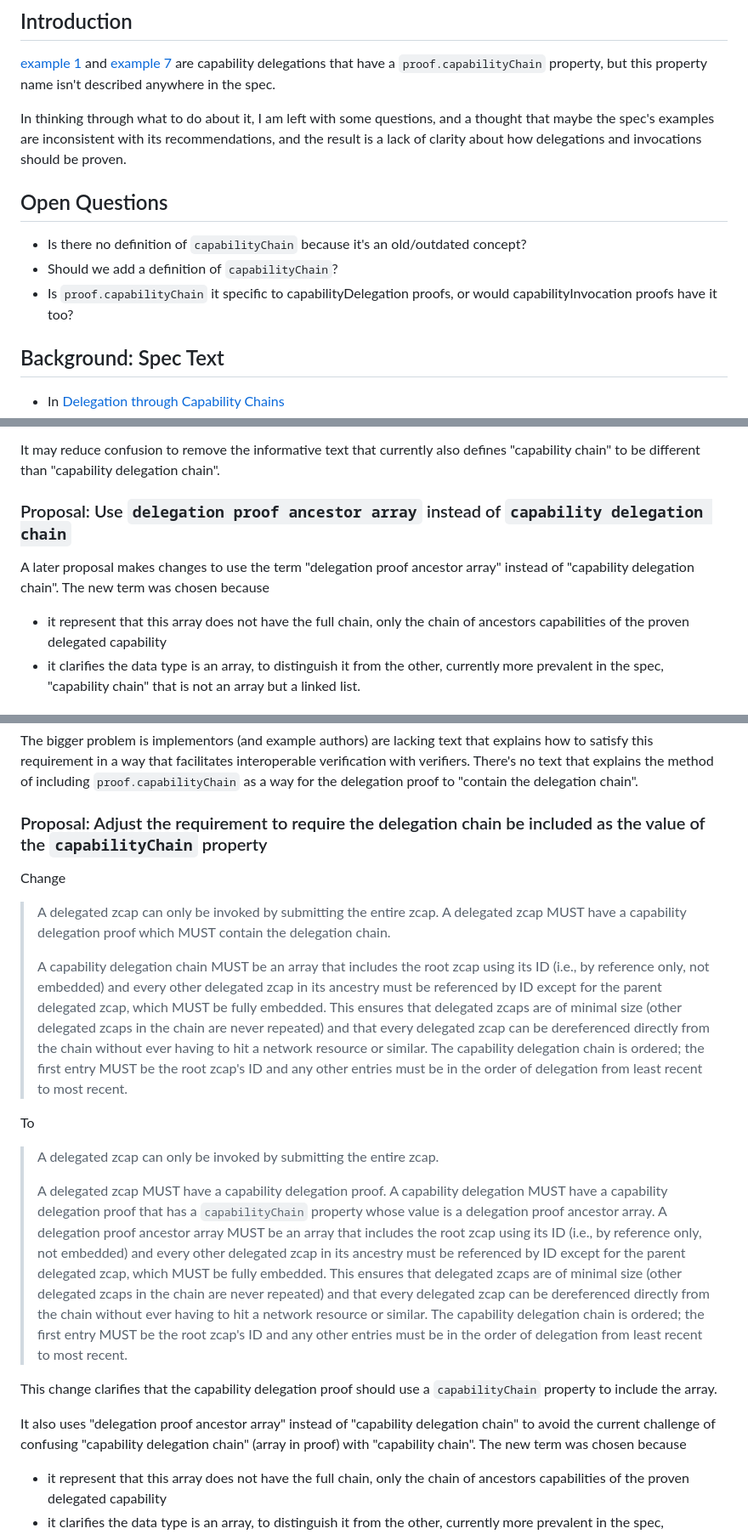
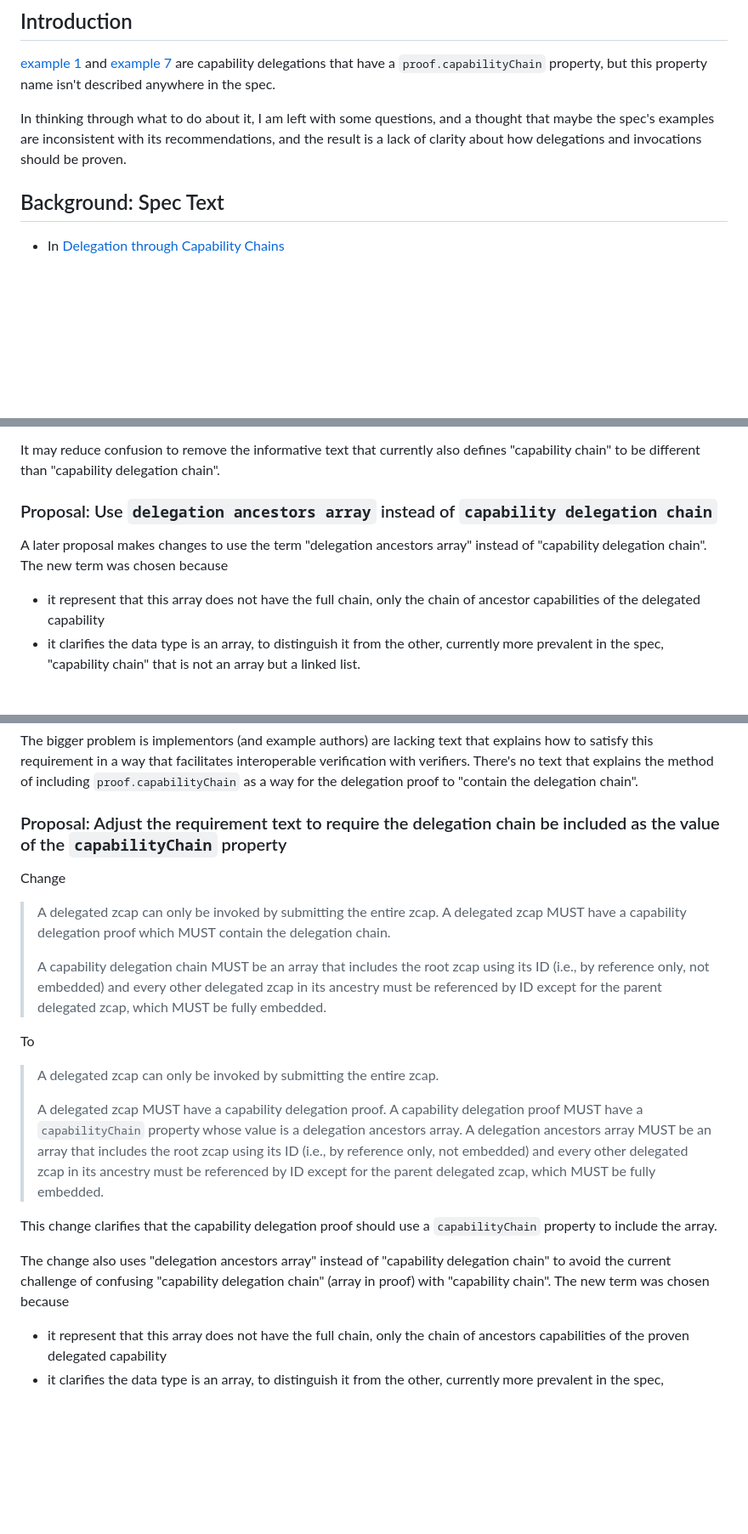
Before and after one commit to w3c-ccg/zcap-spec, a Markdown page: issue/20260807-clarify-proof-capabilityChain.md, 3 parts joined by grey strips. Shown at 85% size. GitHub-like rendering; blank space fills up the shorter version.

Commit message:
change proposal to use text delegation ancestors array not delegation proof ancestor array

```diff
--- a/issue/20260807-clarify-proof-capabilityChain.md
+++ b/issue/20260807-clarify-proof-capabilityChain.md
@@ -9,11 +9,6 @@ Authors
 but this property name isn't described anywhere in the spec.
 
 In thinking through what to do about it, I am left with some questions, and a thought that maybe the spec's examples are inconsistent with its recommendations, and the result is a lack of clarity about how delegations and invocations should be proven.
-
-## Open Questions
-* Is there no definition of `capabilityChain` because it's an old/outdated concept?
-* Should we add a definition of `capabilityChain`?
-* Is `proof.capabilityChain` it specific to capabilityDelegation proofs, or would capabilityInvocation proofs have it too?
 
 ## Background: Spec Text
 
@@ -42,11 +37,11 @@ I'm not sure which term was defined first, but `capabilityChain` i.e. "capabilit
 
 It may reduce confusion to remove the informative text that currently also defines "capability chain" to be different than "capability delegation chain".
 
-### Proposal: Use `delegation proof ancestor array` instead of `capability delegation chain`
+### Proposal: Use `delegation ancestors array` instead of `capability delegation chain`
 
-A later proposal makes changes to use the term "delegation proof ancestor array" instead of "capability delegation chain".
+A later proposal makes changes to use the term "delegation ancestors array" instead of "capability delegation chain".
 The new term was chosen because
-* it represent that this array does not have the full chain, only the chain of ancestors capabilities of the proven delegated capability
+* it represent that this array does not have the full chain, only the chain of ancestor capabilities of the delegated capability
 * it clarifies the data type is an array, to distinguish it from the other, currently more prevalent in the spec, "capability chain" that is not an array but a linked list.
 
 ## Problem: There is not enough detail on how to satisfy `A delegated zcap MUST have a capability delegation proof which MUST contain the delegation chain.` to ensure interoperability
@@ -60,23 +55,24 @@ Some of the examples don't, which appears to be an oversight. These problems are
 
 The bigger problem is implementors (and example authors) are lacking text that explains how to satisfy this requirement in a way that facilitates interoperable verification with verifiers. There's no text that explains the method of including `proof.capabilityChain` as a way for the delegation proof to "contain the delegation chain".
 
-### Proposal: Adjust the requirement to require the delegation chain be included as the value of the `capabilityChain` property
+### Proposal: Adjust the requirement text to require the delegation chain be included as the value of the `capabilityChain` property
 
 Change
 > A delegated zcap can only be invoked by submitting the entire zcap. A delegated zcap MUST have a capability delegation proof which MUST contain the delegation chain.
 >
-> A capability delegation chain MUST be an array that includes the root zcap using its ID (i.e., by reference only, not embedded) and every other delegated zcap in its ancestry must be referenced by ID except for the parent delegated zcap, which MUST be fully embedded. This ensures that delegated zcaps are of minimal size (other delegated zcaps in the chain are never repeated) and that every delegated zcap can be dereferenced directly from the chain without ever having to hit a network resource or similar. The capability delegation chain is ordered; the first entry MUST be the root zcap's ID and any other entries must be in the order of delegation from least recent to most recent.
+> A capability delegation chain MUST be an array that includes the root zcap using its ID (i.e., by reference only, not embedded) and every other delegated zcap in its ancestry must be referenced by ID except for the parent delegated zcap, which MUST be fully embedded.
 
 To
 > A delegated zcap can only be invoked by submitting the entire zcap.
 >
 > A delegated zcap MUST have a capability delegation proof.
-> A capability delegation MUST have a capability delegation proof that has a `capabilityChain` property whose value is a delegation proof ancestor array.
-> A delegation proof ancestor array MUST be an array that includes the root zcap using its ID (i.e., by reference only, not embedded) and every other delegated zcap in its ancestry must be referenced by ID except for the parent delegated zcap, which MUST be fully embedded. This ensures that delegated zcaps are of minimal size (other delegated zcaps in the chain are never repeated) and that every delegated zcap can be dereferenced directly from the chain without ever having to hit a network resource or similar. The capability delegation chain is ordered; the first entry MUST be the root zcap's ID and any other entries must be in the order of delegation from least recent to most recent.
+> A capability delegation proof MUST have a `capabilityChain` property whose value is a delegation ancestors array.
+> A delegation ancestors array MUST be an array that includes the root zcap using its ID (i.e., by reference only, not embedded) and every other delegated zcap in its ancestry must be referenced by ID except for the parent delegated zcap, which MUST be fully embedded.
 
 This change clarifies that the capability delegation proof should use a `capabilityChain` property to include the array.
 
-It also uses "delegation proof ancestor array" instead of "capability delegation chain" to avoid the current challenge of confusing "capability delegation chain" (array in proof) with "capability chain". The new term was chosen because
+
+The change also uses "delegation ancestors array" instead of "capability delegation chain" to avoid the current challenge of confusing "capability delegation chain" (array in proof) with "capability chain". The new term was chosen because
 * it represent that this array does not have the full chain, only the chain of ancestors capabilities of the proven delegated capability
 * it clarifies the data type is an array, to distinguish it from the other, currently more prevalent in the spec, "capability chain" that is not an array but a linked list.
 
```
Also changed, not shown: other parts of issue/20260807-clarify-proof-capabilityChain.md (+1 -1 lines).
